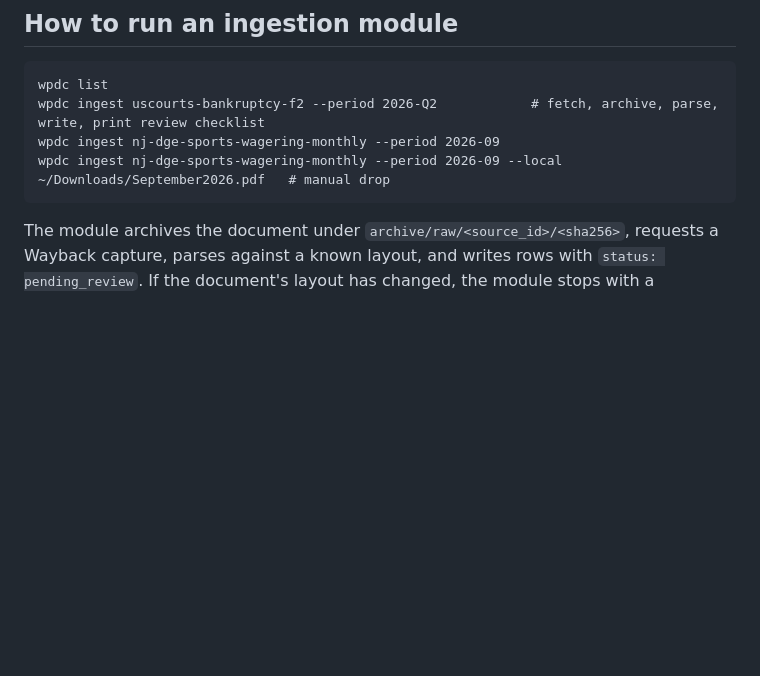
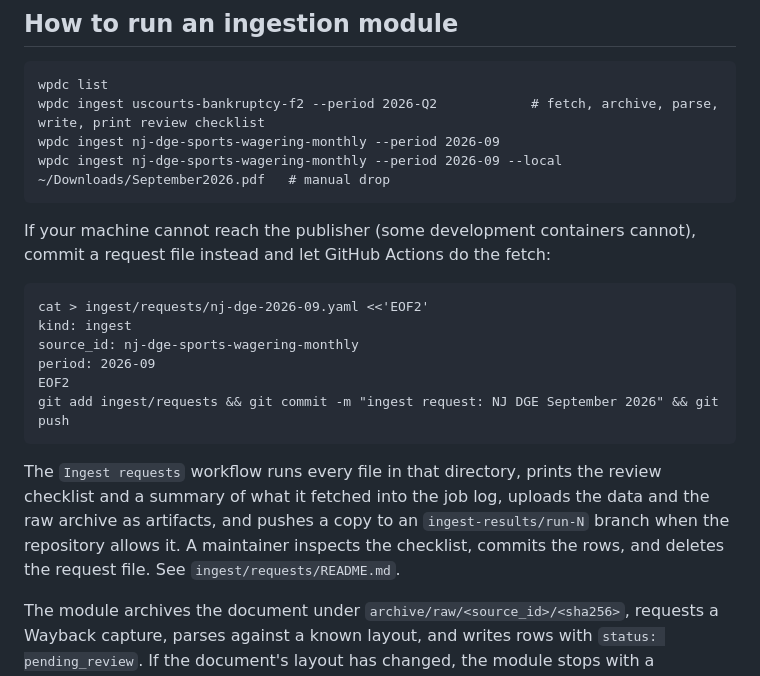
Before and after one commit to jst-jdennis/sportsbettingstats, a Markdown page: CONTRIBUTING.md, the part around the change. Drawn GitHub-style; blank space fills up the shorter version.

````diff
--- a/CONTRIBUTING.md
+++ b/CONTRIBUTING.md
@@ -119,6 +119,25 @@ wpdc ingest nj-dge-sports-wagering-monthly --period 2026-09
 wpdc ingest nj-dge-sports-wagering-monthly --period 2026-09 --local ~/Downloads/September2026.pdf   # manual drop
 ```
 
+If your machine cannot reach the publisher (some development containers
+cannot), commit a request file instead and let GitHub Actions do the fetch:
+
+```
+cat > ingest/requests/nj-dge-2026-09.yaml <<'EOF2'
+kind: ingest
+source_id: nj-dge-sports-wagering-monthly
+period: 2026-09
+EOF2
+git add ingest/requests && git commit -m "ingest request: NJ DGE September 2026" && git push
+```
+
+The `Ingest requests` workflow runs every file in that directory, prints
+the review checklist and a summary of what it fetched into the job log,
+uploads the data and the raw archive as artifacts, and pushes a copy to an
+`ingest-results/run-N` branch when the repository allows it. A maintainer
+inspects the checklist, commits the rows, and deletes the request file.
+See `ingest/requests/README.md`.
+
 The module archives the document under `archive/raw/<source_id>/<sha256>`,
 requests a Wayback capture, parses against a known layout, and writes rows
 with `status: pending_review`. If the document's layout has changed, the
````
Also changed, not shown: docs/design/03-ingestion-and-review.md (+14 -0 lines).
